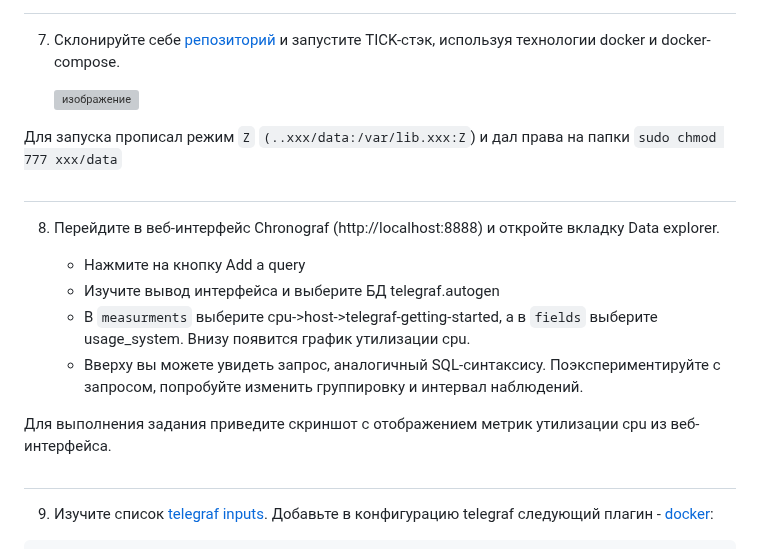
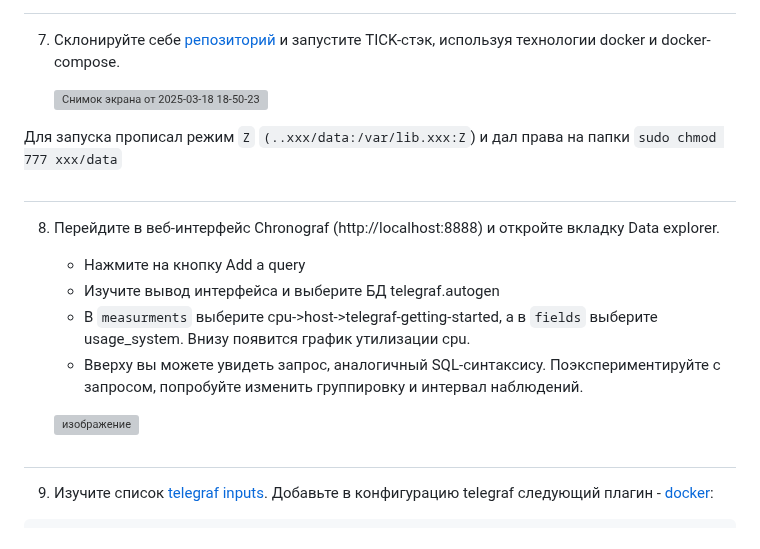
Before and after one commit to oefrager/mnt-homeworks, a Markdown page: 10-monitoring-02-systems/README.md, the part around the change. Rendered like a GitHub page; grey boxes are pictures that could not be loaded.

```diff
--- a/10-monitoring-02-systems/README.md
+++ b/10-monitoring-02-systems/README.md
@@ -82,10 +82,12 @@ push-модели
 7. Склонируйте себе [репозиторий](https://github.com/influxdata/sandbox/tree/master) и запустите TICK-стэк,
 используя технологии docker и docker-compose.
 
-    ![изображение](https://github.com/user-attachments/assets/8aabbecf-4cee-4816-8713-7437d64deb88)
+   ![Снимок экрана от 2025-03-18 18-50-23](https://github.com/user-attachments/assets/9ace9983-e494-4f66-a0a8-d49b02f3bf34)
+
 
 
 Для запуска прописал режим `Z` `(..ххх/data:/var/lib.ххх:Z`) и дал права на папки `sudo chmod 777 xxx/data`
+
 #
 8. Перейдите в веб-интерфейс Chronograf (http://localhost:8888) и откройте вкладку Data explorer.
 
@@ -94,7 +96,8 @@ push-модели
     - В `measurments` выберите cpu->host->telegraf-getting-started, а в `fields` выберите usage_system. Внизу появится график утилизации cpu.
     - Вверху вы можете увидеть запрос, аналогичный SQL-синтаксису. Поэкспериментируйте с запросом, попробуйте изменить группировку и интервал наблюдений.
 
-Для выполнения задания приведите скриншот с отображением метрик утилизации cpu из веб-интерфейса.
+   ![изображение](https://github.com/user-attachments/assets/8aabbecf-4cee-4816-8713-7437d64deb88)
+
 #
 9. Изучите список [telegraf inputs](https://github.com/influxdata/telegraf/tree/master/plugins/inputs).
 Добавьте в конфигурацию telegraf следующий плагин - [docker](https://github.com/influxdata/telegraf/tree/master/plugins/inputs/docker):
```
